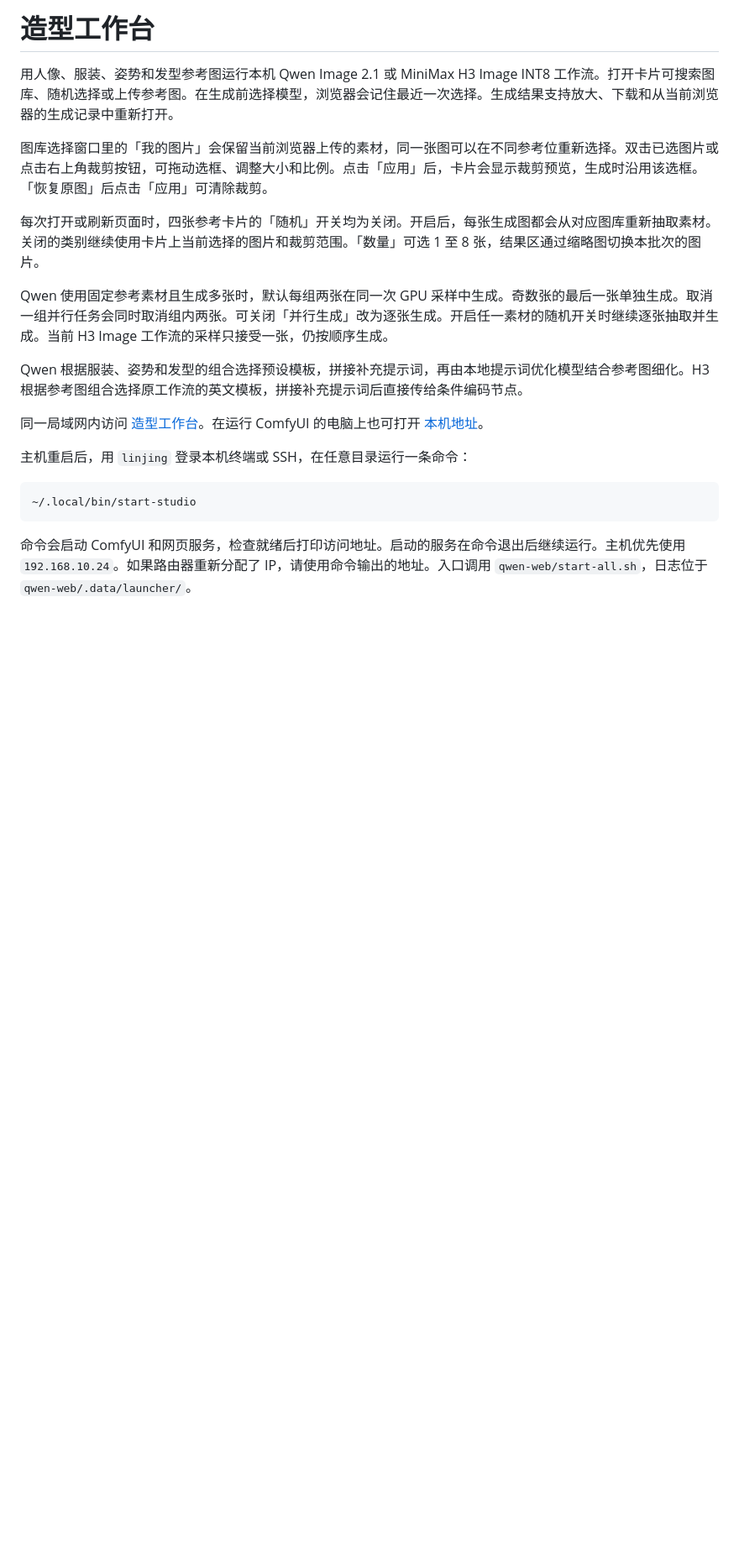
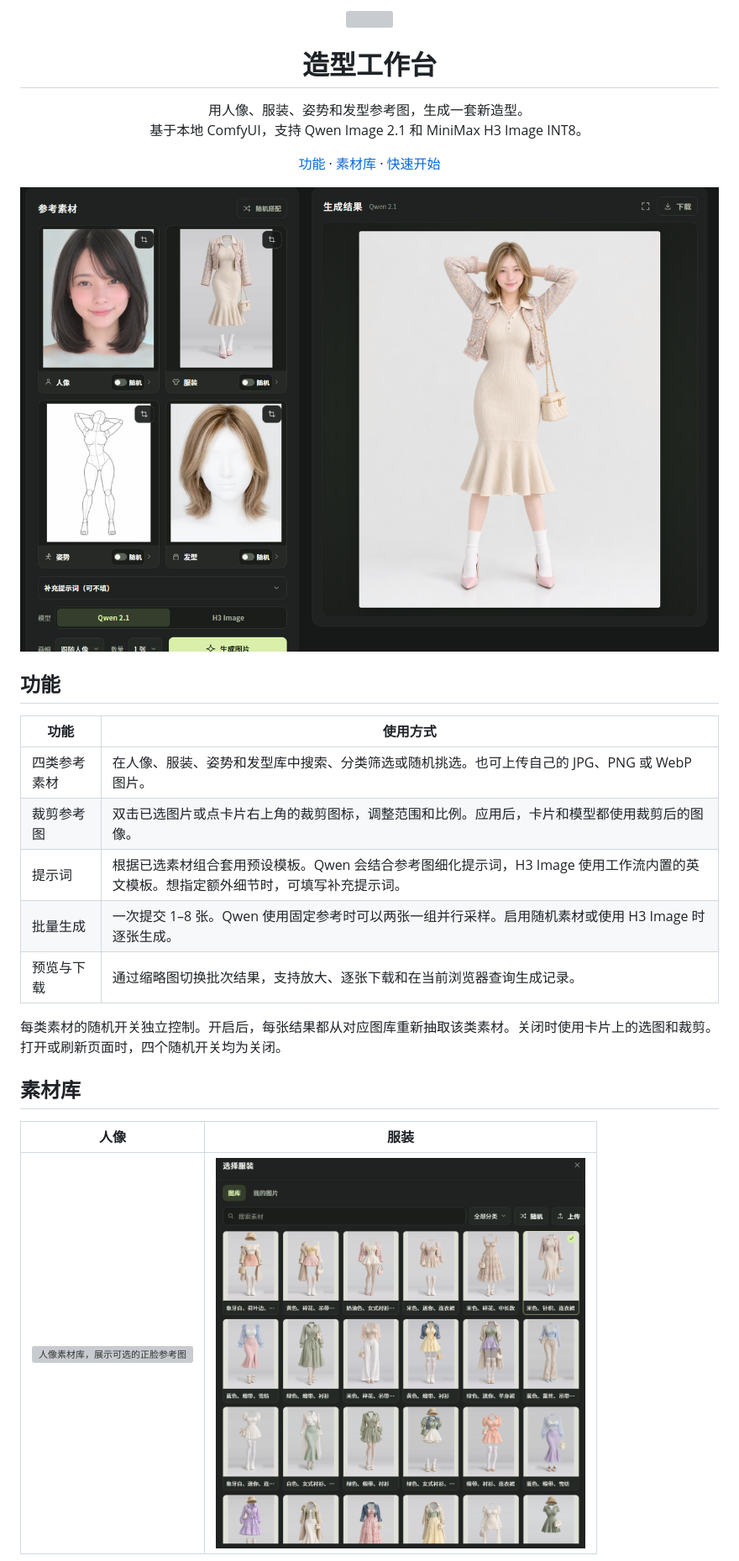
Before and after one commit to ZR-AI/Modeling-workbench, a Markdown page: README.md, the part around one of its changes. Shown at 84% size. Drawn GitHub-style; pictures changed too: docs/images/costume-gallery.png (added), docs/images/workbench.png (added); blank space fills up the shorter version; grey boxes are pictures that could not be loaded.

````diff
--- a/README.md
+++ b/README.md
@@ -1,22 +1,39 @@
-# 造型工作台
+<p align="center">
+  <img src="dist/favicon.svg" width="66" height="66" alt="">
+</p>
 
-用人像、服装、姿势和发型参考图运行本机 Qwen Image 2.1 或 MiniMax H3 Image INT8 工作流。打开卡片可搜索图库、随机选择或上传参考图。在生成前选择模型，浏览器会记住最近一次选择。生成结果支持放大、下载和从当前浏览器的生成记录中重新打开。
+<h1 align="center">造型工作台</h1>
 
-图库选择窗口里的「我的图片」会保留当前浏览器上传的素材，同一张图可以在不同参考位重新选择。双击已选图片或点击右上角裁剪按钮，可拖动选框、调整大小和比例。点击「应用」后，卡片会显示裁剪预览，生成时沿用该选框。「恢复原图」后点击「应用」可清除裁剪。
+<p align="center">
+  用人像、服装、姿势和发型参考图，生成一套新造型。<br>
+  基于本地 ComfyUI，支持 Qwen Image 2.1 和 MiniMax H3 Image INT8。
+</p>
 
-每次打开或刷新页面时，四张参考卡片的「随机」开关均为关闭。开启后，每张生成图都会从对应图库重新抽取素材。关闭的类别继续使用卡片上当前选择的图片和裁剪范围。「数量」可选 1 至 8 张，结果区通过缩略图切换本批次的图片。
+<p align="center">
+  <a href="#功能">功能</a> ·
+  <a href="#素材库">素材库</a> ·
+  <a href="#快速开始">快速开始</a>
+</p>
 
-Qwen 使用固定参考素材且生成多张时，默认每组两张在同一次 GPU 采样中生成。奇数张的最后一张单独生成。取消一组并行任务会同时取消组内两张。可关闭「并行生成」改为逐张生成。开启任一素材的随机开关时继续逐张抽取并生成。当前 H3 Image 工作流的采样只接受一张，仍按顺序生成。
+<p align="center">
+  <a href="docs/images/workbench.png"><img src="docs/images/workbench.png" width="1120" alt="造型工作台界面。左侧为四类参考素材，右侧为生成的全身造型。"></a>
+</p>
 
-Qwen 根据服装、姿势和发型的组合选择预设模板，拼接补充提示词，再由本地提示词优化模型结合参考图细化。H3 根据参考图组合选择原工作流的英文模板，拼接补充提示词后直接传给条件编码节点。
+## 功能
 
-同一局域网内访问 [造型工作台](http://192.168.10.24:8190/)。在运行 ComfyUI 的电脑上也可打开 [本机地址](http://127.0.0.1:8190/)。
+| 功能 | 使用方式 |
+| --- | --- |
+| 四类参考素材 | 在人像、服装、姿势和发型库中搜索、分类筛选或随机挑选。也可上传自己的 JPG、PNG 或 WebP 图片。 |
+| 裁剪参考图 | 双击已选图片或点卡片右上角的裁剪图标，调整范围和比例。应用后，卡片和模型都使用裁剪后的图像。 |
+| 提示词 | 根据已选素材组合套用预设模板。Qwen 会结合参考图细化提示词，H3 Image 使用工作流内置的英文模板。想指定额外细节时，可填写补充提示词。 |
+| 批量生成 | 一次提交 1–8 张。Qwen 使用固定参考时可以两张一组并行采样。启用随机素材或使用 H3 Image 时逐张生成。 |
+| 预览与下载 | 通过缩略图切换批次结果，支持放大、逐张下载和在当前浏览器查询生成记录。 |
 
-主机重启后，用 `linjing` 登录本机终端或 SSH，在任意目录运行一条命令：
+每类素材的随机开关独立控制。开启后，每张结果都从对应图库重新抽取该类素材。关闭时使用卡片上的选图和裁剪。打开或刷新页面时，四个随机开关均为关闭。
 
-```bash
-~/.local/bin/start-studio
-```
+## 素材库
 
-命令会启动 ComfyUI 和网页服务，检查就绪后打印访问地址。启动的服务在命令退出后继续运行。主机优先使用 `192.168.10.24`。如果路由器重新分配了 IP，请使用命令输出的地址。入口调用 `qwen-web/start-all.sh`，日志位于 `qwen-web/.data/launcher/`。
+| 人像 | 服装 |
+| :---: | :---: |
+| <a href="docs/images/portrait-gallery.png"><img src="docs/images/portrait-gallery.png" width="440" alt="人像素材库，展示可选的正脸参考图"></a> | <a href="docs/images/costume-gallery.png"><img src="docs/images/costume-gallery.png" width="440" alt="服装素材库，展示连衣裙、套装和配饰参考图"></a> |
 
````
Also changed, not shown: other parts of README.md (+42 -3 lines), docs/images/hair-gallery.png (added), docs/images/pose-gallery.png (added), 1 other file.
